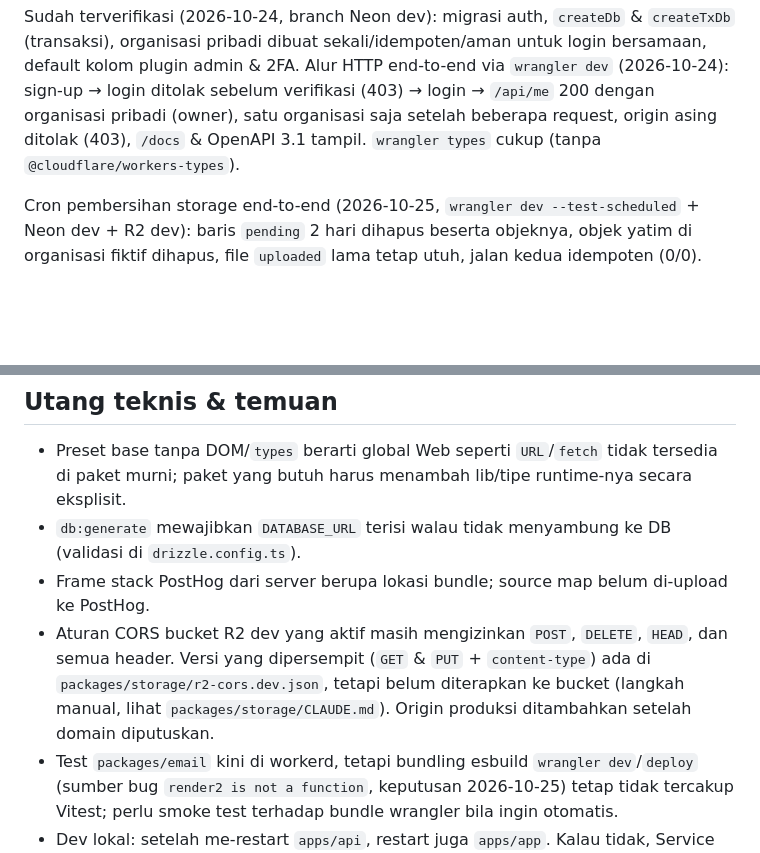
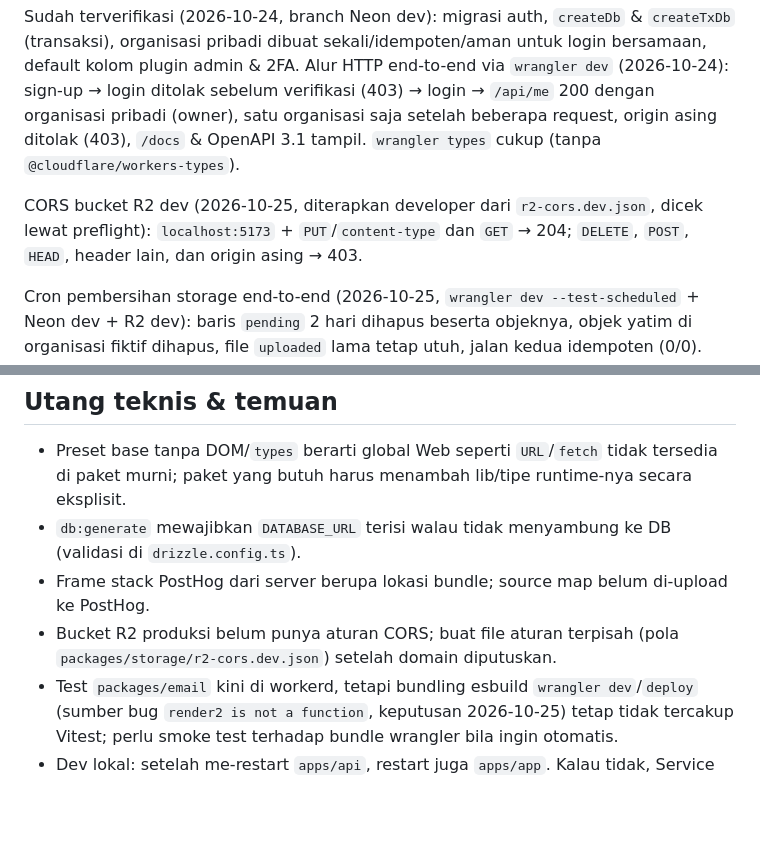
Before and after one commit to rizalzmrni/bermula, a Markdown page: STATUS.md, 2 parts joined by grey strips. Rendered like a GitHub page; blank space fills up the shorter version.

Commit message:
docs: record applied r2 dev cors rules in status
Co-Authored-By: Claude Opus 5.5 <noreply@anthropic.com>

```diff
--- a/STATUS.md
+++ b/STATUS.md
@@ -112,6 +112,8 @@ Bila tugas menyentuh salah satunya: berhenti dan tanyakan.
 
 Sudah terverifikasi (2026-10-24, branch Neon dev): migrasi auth, `createDb` & `createTxDb` (transaksi), organisasi pribadi dibuat sekali/idempoten/aman untuk login bersamaan, default kolom plugin admin & 2FA. Alur HTTP end-to-end via `wrangler dev` (2026-10-24): sign-up → login ditolak sebelum verifikasi (403) → login → `/api/me` 200 dengan organisasi pribadi (owner), satu organisasi saja setelah beberapa request, origin asing ditolak (403), `/docs` & OpenAPI 3.1 tampil. `wrangler types` cukup (tanpa `@cloudflare/workers-types`).
 
+CORS bucket R2 dev (2026-10-25, diterapkan developer dari `r2-cors.dev.json`, dicek lewat preflight): `localhost:5173` + `PUT`/`content-type` dan `GET` → 204; `DELETE`, `POST`, `HEAD`, header lain, dan origin asing → 403.
+
 Cron pembersihan storage end-to-end (2026-10-25, `wrangler dev --test-scheduled` + Neon dev + R2 dev): baris `pending` 2 hari dihapus beserta objeknya, objek yatim di organisasi fiktif dihapus, file `uploaded` lama tetap utuh, jalan kedua idempoten (0/0). Data uji sudah dibersihkan.
 
 Upload file end-to-end (2026-10-24, R2 asli + Neon dev, 36 cek): kebijakan per jenis, CORS bucket (preflight PUT + `content-type` dari localhost:5173), R2 menolak PUT dengan `content-type` atau ukuran berbeda (403), complete idempoten, paginasi keyset, unduh inline/attachment dengan nama UTF-8, isolasi image vs dokumen, hapus objek + baris.
@@ -123,7 +125,7 @@ Sudah terverifikasi (2026-10-21): `ultracite init` menambah blok sendiri ke `AGE
 - Preset base tanpa DOM/`types` berarti global Web seperti `URL`/`fetch` tidak tersedia di paket murni; paket yang butuh harus menambah lib/tipe runtime-nya secara eksplisit.
 - `db:generate` mewajibkan `DATABASE_URL` terisi walau tidak menyambung ke DB (validasi di `drizzle.config.ts`).
 - Frame stack PostHog dari server berupa lokasi bundle; source map belum di-upload ke PostHog.
-- Aturan CORS bucket R2 dev yang aktif masih mengizinkan `POST`, `DELETE`, `HEAD`, dan semua header. Versi yang dipersempit (`GET` & `PUT` + `content-type`) ada di `packages/storage/r2-cors.dev.json`, tetapi belum diterapkan ke bucket (langkah manual, lihat `packages/storage/CLAUDE.md`). Origin produksi ditambahkan setelah domain diputuskan.
+- Bucket R2 produksi belum punya aturan CORS; buat file aturan terpisah (pola `packages/storage/r2-cors.dev.json`) setelah domain diputuskan.
 - Test `packages/email` kini di workerd, tetapi bundling esbuild `wrangler dev`/`deploy` (sumber bug `render2 is not a function`, keputusan 2026-10-25) tetap tidak tercakup Vitest; perlu smoke test terhadap bundle wrangler bila ingin otomatis.
 - Dev lokal: setelah me-restart `apps/api`, restart juga `apps/app`. Kalau tidak, Service Binding app tetap memegang alamat Worker lama ("Network connection lost", semua loader 500).
 - Form kirim ulang verifikasi butuh JavaScript (fetcher); tanpa JS, POST dokumen ke `/verify-email` diakhiri redirect loader ke `/`.
```
